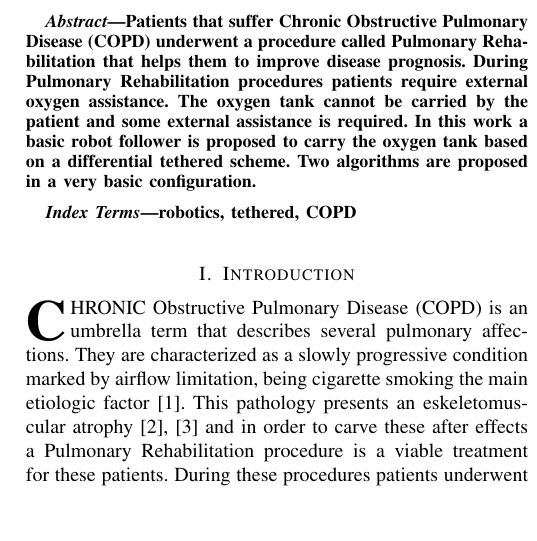
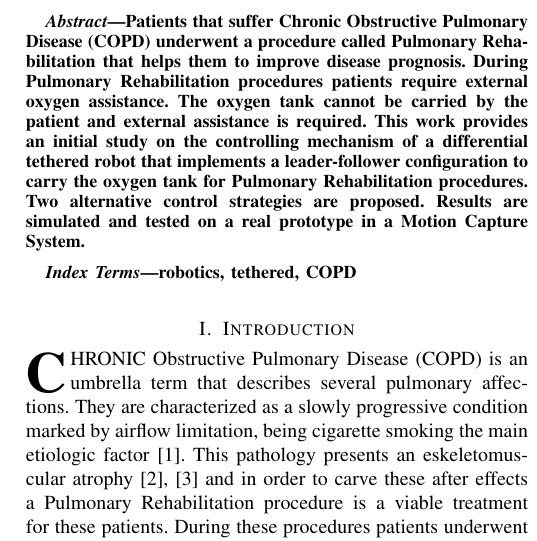
Before and after one commit to faturita/Alpibot-paper, a LaTeX paper (alpibot.tex): part of one column of page 1 of 8, cut so that both start at the same text, the shorter picture padded with empty space. Compiled offline with pdfLaTeX; a missing font is replaced by an installed copy or a similar font; a LaTeX package or settings file that is missing is left out.

Commit message:
Adjustments on the abstract.

```diff
--- a/alpibot.tex
+++ b/alpibot.tex
@@ -454,8 +454,9 @@ of  Computer Engineering, Instituto Tecnológico de Buenos Aires (ITBA), Ciudad
 % As a general rule, do not put math, special symbols or citations
 % in the abstract or keywords.
 \begin{abstract}
-Patients that suffer Chronic Obstructive Pulmonary Disease (COPD) underwent a procedure called Pulmonary Rehabilitation that helps them to improve disease prognosis.  During Pulmonary Rehabilitation procedures patients require external oxygen assistance.  The oxygen tank cannot be carried by the patient and some external assistance is required.   In this work a basic robot follower is proposed to carry the oxygen tank based on a differential tethered scheme.  Two algorithms are proposed in a very basic configuration.
+Patients that suffer Chronic Obstructive Pulmonary Disease (COPD) underwent a procedure called Pulmonary Rehabilitation that helps them to improve disease prognosis.  During Pulmonary Rehabilitation procedures patients require external oxygen assistance.  The oxygen tank cannot be carried by the patient and external assistance is required.   This work provides an initial study on the controlling mechanism of a differential tethered robot that implements a leader-follower configuration to carry the oxygen tank for Pulmonary Rehabilitation procedures.  Two alternative control strategies are proposed.  Results are simulated and tested on a real prototype in a Motion Capture System.
 \end{abstract}
+
 
 % Note that keywords are not normally used for peerreview papers.
 \begin{IEEEkeywords}
```
Also changed, not shown: 1 other file.
